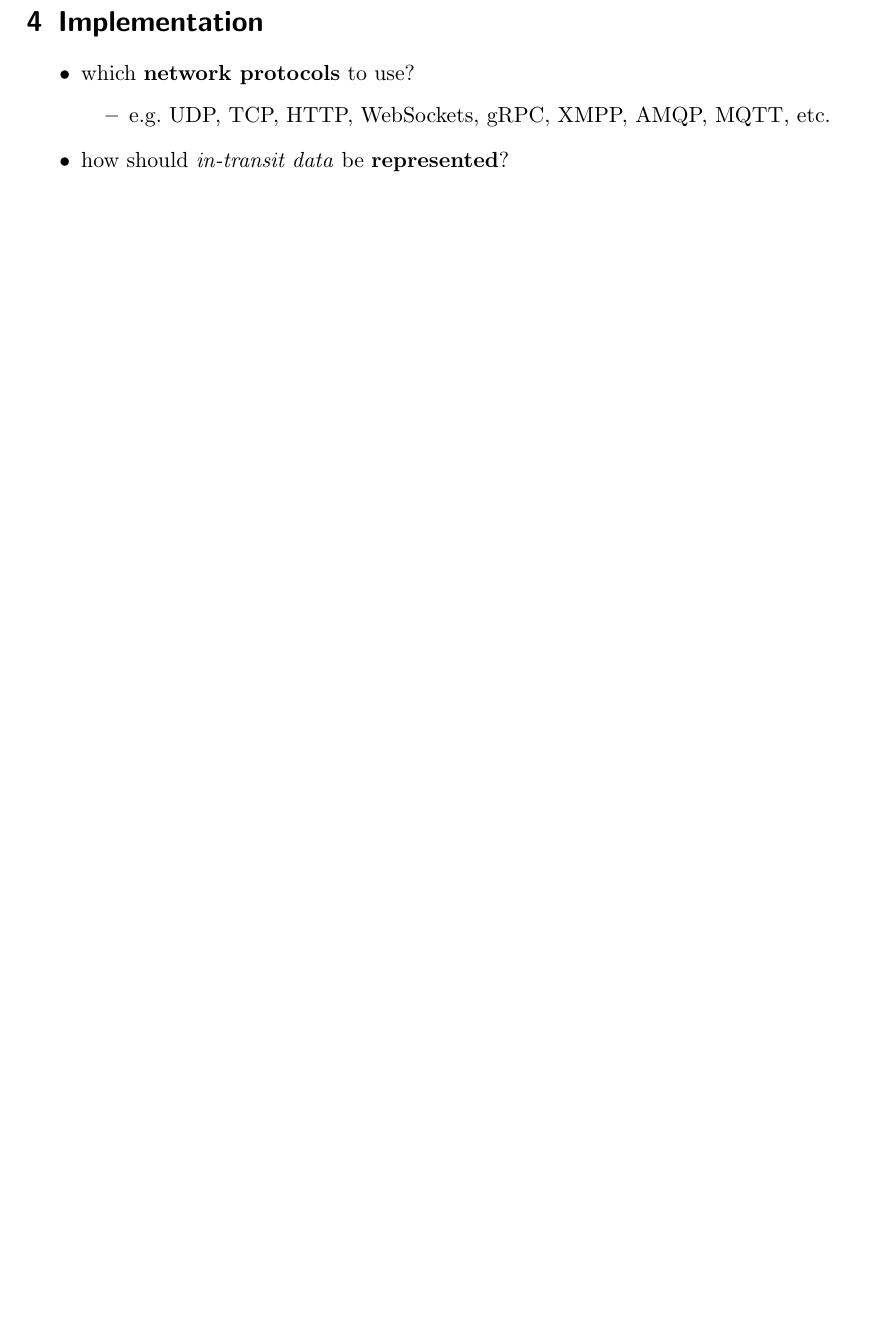
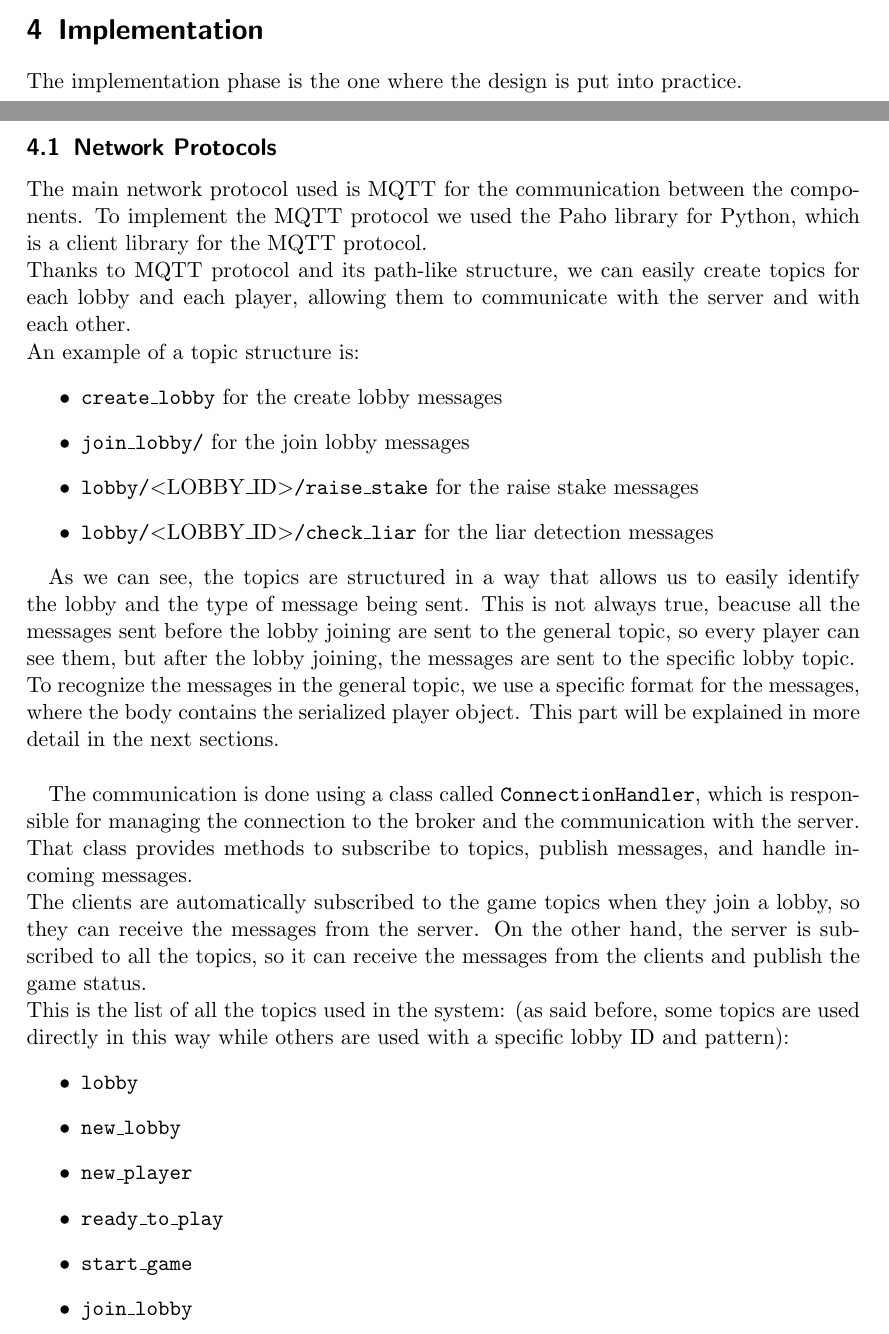
Before and after one commit to FrancescoBuda3/LiarsPoker, a LaTeX paper (FinalReport/distributed-systems-final-report.tex): part of page 18 of 20 before the commit and two parts of pages 17 and 18 of 21 after it, the two joined at a grey line, cut so that both start at the same text, the shorter picture padded with empty space. Compiled offline with pdfLaTeX.

Commit message:
docs: enhance implementation section with details on network protocols and message topics

```diff
--- a/FinalReport/distributed-systems-final-report.tex
+++ b/FinalReport/distributed-systems-final-report.tex
@@ -595,11 +595,30 @@ There aren't any security mechanisms in our project. \newline
 
 \section{Implementation}\label{implementation}
 
+The implementation phase is the one where the design is put into practice.
+\subsection{Network Protocols}\label{network-protocols}
+The main network protocol used is MQTT for the communication between the components.
+To implement the MQTT protocol we used the Paho library for Python, which is a client library for the MQTT protocol. \newline
+Thanks to MQTT protocol and its path-like structure, we can easily create topics for each lobby and each player, allowing them to communicate with the server and with each other. \newline
+An example of a topic structure is:
 \begin{itemize}
-  \item which \textbf{network protocols} to use?
+  \item \texttt{create\_lobby} for the create lobby messages
+  \item \texttt{join\_lobby/} for the join lobby messages
+  \item \texttt{lobby/}\textless LOBBY\_ID\textgreater\texttt{/raise\_stake} for the raise stake messages
+  \item \texttt{lobby/}\textless LOBBY\_ID\textgreater\texttt{/check\_liar} for the liar detection messages
+\end{itemize}
 
-  \begin{itemize}
-    \item e.g.~UDP, TCP, HTTP, WebSockets, gRPC, XMPP, AMQP, MQTT, etc.
-  \end{itemize}
-  \item how should \emph{in-transit data} be \textbf{represented}?
+As we can see, the topics are structured in a way that allows us to easily identify the lobby and the type of message being sent. This is not always true, beacuse all the messages sent before the lobby joining are sent to the general topic, so every player can see them, but after the lobby joining, the messages are sent to the specific lobby topic. \newline
+To recognize the messages in the general topic, we use a specific format for the messages, where the body contains the serialized player object. This part will be explained in more detail in the next sections. \newline
 
+The communication is done using a class called \texttt{ConnectionHandler}, which is responsible for managing the connection to the broker and the communication with the server. That class provides methods to subscribe to topics, publish messages, and handle incoming messages. \newline
+The clients are automatically subscribed to the game topics when they join a lobby, so they can receive the messages from the server. On the other hand, the server is subscribed to all the topics, so it can receive the messages from the clients and publish the game status. \newline
+This is the list of all the topics used in the system: (as said before, some topics are used directly in this way while others are used with a specific lobby ID and pattern):
+\begin{itemize}
+    \item \texttt{lobby}
+    \item \texttt{new\_lobby}
+    \item \texttt{new\_player}
+    \item \texttt{ready\_to\_play}
+    \item \texttt{start\_game}
+    \item \texttt{join\_lobby}
+    \item \texttt{leave\_lobby}
```
Also changed, not shown: FinalReport/distributed-systems-final-report.tex (31 more changed lines).
